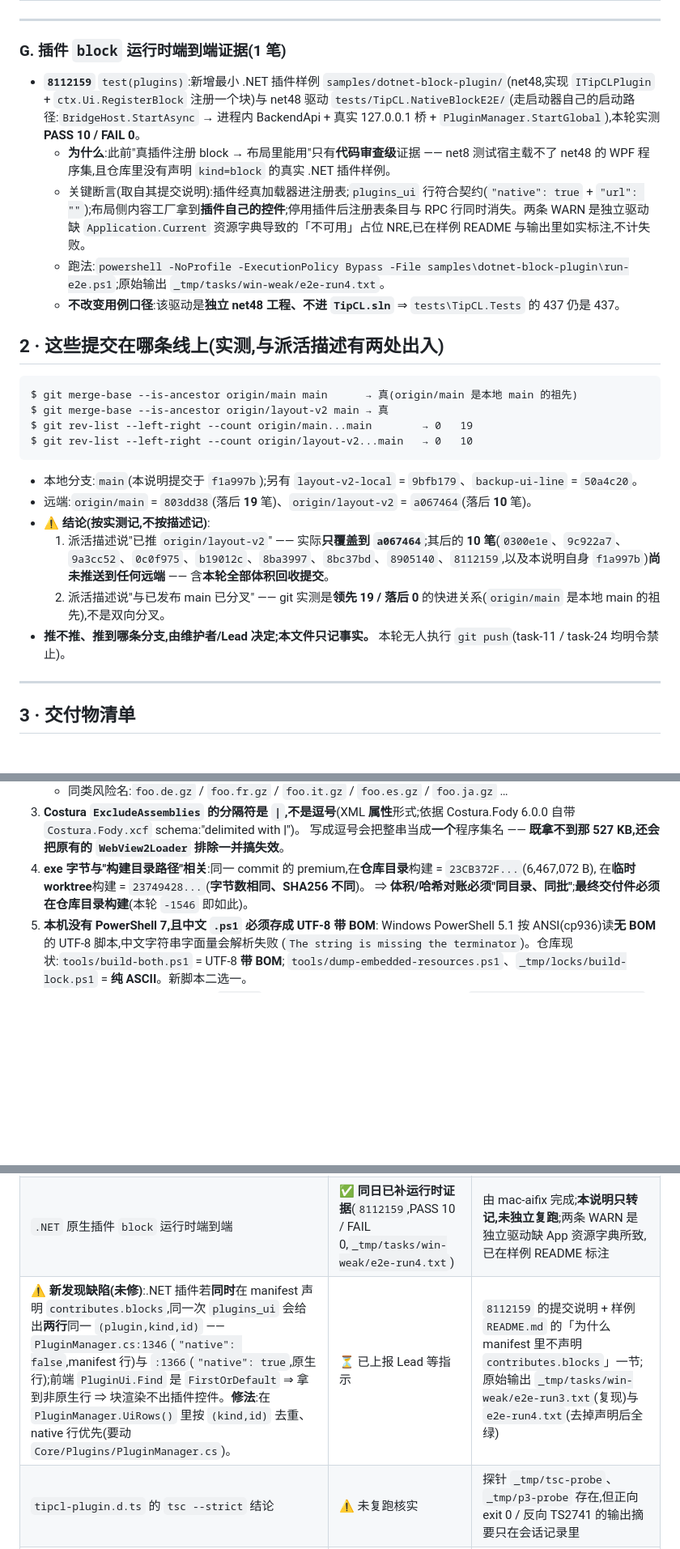
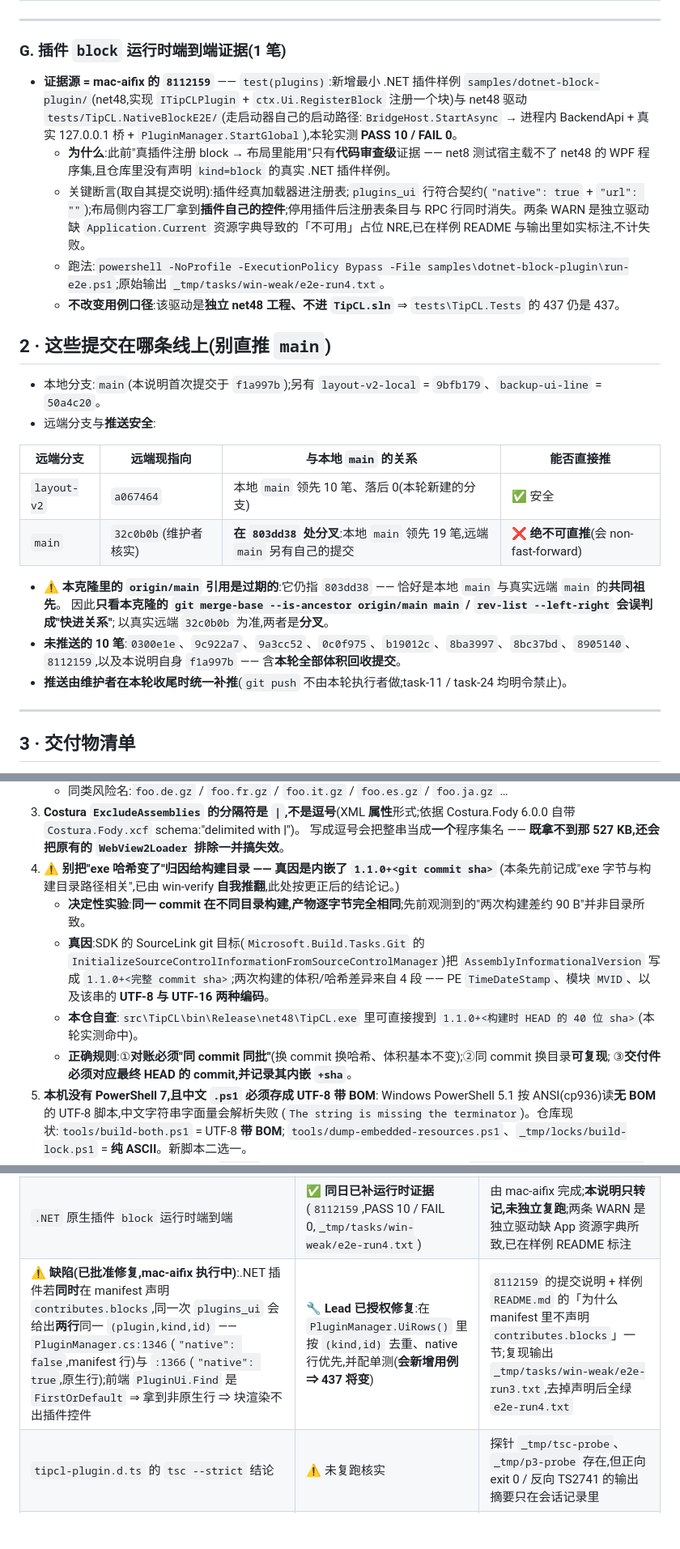
Before and after one commit to wfwwq/TipCL, a Markdown page: docs/DELIVERY-2026-11-14.md, 3 parts joined by grey strips. Shown at 81% size. GitHub-like rendering; blank space fills up the shorter version.

Commit message:
docs: 交付说明两处更正 + 口径补精确 —— 2 推送安全(本克隆 origin/main 引用过期、真实远端 main 32c0b0b 与本地在 803dd38 分叉 ⇒ 绝不可直推,10 笔待维护者补推);6 第 4 条改记真因为内嵌 1.1.0+<sha>(非构建目录);7.1 缺陷改为已批准修复中;4 增用例数前瞻;G 组标明证据源

````diff
--- a/docs/DELIVERY-2026-11-14.md
+++ b/docs/DELIVERY-2026-11-14.md
@@ -65,27 +65,27 @@
 
 ### G. 插件 `block` 运行时端到端证据(1 笔)
 
-- **`8112159`** `test(plugins)`:新增最小 .NET 插件样例 `samples/dotnet-block-plugin/`(net48,实现 `ITipCLPlugin` + `ctx.Ui.RegisterBlock` 注册一个块)与 net48 驱动 `tests/TipCL.NativeBlockE2E/`(走启动器自己的启动路径:`BridgeHost.StartAsync` → 进程内 BackendApi + 真实 127.0.0.1 桥 + `PluginManager.StartGlobal`),本轮实测 **PASS 10 / FAIL 0**。
+- **证据源 = mac-aifix 的 `8112159`** —— `test(plugins)`:新增最小 .NET 插件样例 `samples/dotnet-block-plugin/`(net48,实现 `ITipCLPlugin` + `ctx.Ui.RegisterBlock` 注册一个块)与 net48 驱动 `tests/TipCL.NativeBlockE2E/`(走启动器自己的启动路径:`BridgeHost.StartAsync` → 进程内 BackendApi + 真实 127.0.0.1 桥 + `PluginManager.StartGlobal`),本轮实测 **PASS 10 / FAIL 0**。
   - **为什么**:此前"真插件注册 block → 布局里能用"只有**代码审查级**证据 —— net8 测试宿主载不了 net48 的 WPF 程序集,且仓库里没有声明 `kind=block` 的真实 .NET 插件样例。
   - 关键断言(取自其提交说明):插件经真加载器进注册表;`plugins_ui` 行符合契约(`"native": true` + `"url": ""`);布局侧内容工厂拿到**插件自己的控件**;停用插件后注册表条目与 RPC 行同时消失。两条 WARN 是独立驱动缺 `Application.Current` 资源字典导致的「不可用」占位 NRE,已在样例 README 与输出里如实标注,不计失败。
   - 跑法:`powershell -NoProfile -ExecutionPolicy Bypass -File samples\dotnet-block-plugin\run-e2e.ps1`;原始输出 `_tmp/tasks/win-weak/e2e-run4.txt`。
   - **不改变用例口径**:该驱动是**独立 net48 工程、不进 `TipCL.sln`** ⇒ `tests\TipCL.Tests` 的 437 仍是 437。
 
-## 2 · 这些提交在哪条线上(实测,与派活描述有两处出入)
+## 2 · 这些提交在哪条线上(**别直推 `main`**)
 
-```
-$ git merge-base --is-ancestor origin/main main      → 真(origin/main 是本地 main 的祖先)
-$ git merge-base --is-ancestor origin/layout-v2 main → 真
-$ git rev-list --left-right --count origin/main...main        → 0   19
-$ git rev-list --left-right --count origin/layout-v2...main   → 0   10
-```
+- 本地分支:`main`(本说明首次提交于 `f1a997b`);另有 `layout-v2-local` = `9bfb179`、`backup-ui-line` = `50a4c20`。
+- 远端分支与**推送安全**:
 
-- 本地分支:`main`(本说明提交于 `f1a997b`);另有 `layout-v2-local` = `9bfb179`、`backup-ui-line` = `50a4c20`。
-- 远端:`origin/main` = `803dd38`(落后 **19** 笔)、`origin/layout-v2` = `a067464`(落后 **10** 笔)。
-- **⚠️ 结论(按实测记,不按描述记)**:
-  1. 派活描述说"已推 `origin/layout-v2`" —— 实际**只覆盖到 `a067464`**;其后的 **10 笔**(`0300e1e`、`9c922a7`、`9a3cc52`、`0c0f975`、`b19012c`、`8ba3997`、`8bc37bd`、`8905140`、`8112159`,以及本说明自身 `f1a997b`)**尚未推送到任何远端** —— 含**本轮全部体积回收提交**。
-  2. 派活描述说"与已发布 main 已分叉" —— git 实测是**领先 19 / 落后 0** 的快进关系(`origin/main` 是本地 main 的祖先),不是双向分叉。
-- **推不推、推到哪条分支,由维护者/Lead 决定;本文件只记事实。** 本轮无人执行 `git push`(task-11 / task-24 均明令禁止)。
+| 远端分支 | 远端现指向 | 与本地 `main` 的关系 | 能否直接推 |
+|---|---|---|---|
+| `layout-v2` | `a067464` | 本地 `main` 领先 10 笔、落后 0(本轮新建的分支) | ✅ 安全 |
+| `main` | `32c0b0b`(维护者核实) | **在 `803dd38` 处分叉**:本地 `main` 领先 19 笔,远端 `main` 另有自己的提交 | ❌ **绝不可直推**(会 non-fast-forward) |
+
+- ⚠️ **本克隆里的 `origin/main` 引用是过期的**:它仍指 `803dd38` —— 恰好是本地 `main` 与真实远端 `main` 的**共同祖先**。
+  因此**只看本克隆的 `git merge-base --is-ancestor origin/main main` / `rev-list --left-right` 会误判成"快进关系"**;
+  以真实远端 `32c0b0b` 为准,两者是**分叉**。
+- **未推送的 10 笔**:`0300e1e`、`9c922a7`、`9a3cc52`、`0c0f975`、`b19012c`、`8ba3997`、`8bc37bd`、`8905140`、`8112159`,以及本说明自身 `f1a997b` —— 含**本轮全部体积回收提交**。
+- **推送由维护者在本轮收尾时统一补推**(`git push` 不由本轮执行者做;task-11 / task-24 均明令禁止)。
 
 ---
 
@@ -174,9 +176,15 @@ $ git rev-list --left-right --count origin/layout-v2...main   → 0   10
    - 同类风险名:`foo.de.gz` / `foo.fr.gz` / `foo.it.gz` / `foo.es.gz` / `foo.ja.gz` …
 3. **Costura `ExcludeAssemblies` 的分隔符是 `|`,不是逗号**(XML **属性**形式;依据 Costura.Fody 6.0.0 自带 `Costura.Fody.xcf` schema:"delimited with **|**")。
    写成逗号会把整串当成**一个**程序集名 —— **既拿不到那 527 KB,还会把原有的 `WebView2Loader` 排除一并搞失效**。
-4. **exe 字节与"构建目录路径"相关**:同一 commit 的 premium,在**仓库目录**构建 = `23CB372F...`(6,467,072 B),
-   在**临时 worktree**构建 = `23749428...`(**字节数相同、SHA256 不同**)。
-   ⇒ **体积/哈希对账必须"同目录、同批"**;**最终交付件必须在仓库目录构建**(本轮 `-1546` 即如此)。
+4. **⚠️ 别把"exe 哈希变了"归因给构建目录 —— 真因是内嵌了 `1.1.0+<git commit sha>`**
+   (本条先前记成"exe 字节与构建目录路径相关",已由 win-verify **自我推翻**,此处按更正后的结论记。)
+   - **决定性实验**:**同一 commit 在不同目录构建,产物逐字节完全相同**;先前观测到的"两次构建差约 90 B"并非目录所致。
+   - **真因**:SDK 的 SourceLink git 目标(`Microsoft.Build.Tasks.Git` 的 `InitializeSourceControlInformationFromSourceControlManager`)把
+     `AssemblyInformationalVersion` 写成 `1.1.0+<完整 commit sha>`;两次构建的体积/哈希差异来自 4 段 ——
+     PE `TimeDateStamp`、模块 `MVID`、以及该串的 **UTF-8 与 UTF-16 两种编码**。
+   - **本仓自查**:`src\TipCL\bin\Release\net48\TipCL.exe` 里可直接搜到 `1.1.0+<构建时 HEAD 的 40 位 sha>`(本轮实测命中)。
+   - **正确规则**:①**对账必须"同 commit 同批"**(换 commit 换哈希、体积基本不变);②同 commit 换目录**可复现**;
+     ③**交付件必须对应最终 HEAD 的 commit,并记录其内嵌 `+sha`**。
 5. **本机没有 PowerShell 7,且中文 `.ps1` 必须存成 UTF-8 带 BOM**:
    Windows PowerShell 5.1 按 ANSI(cp936)读**无 BOM** 的 UTF-8 脚本,中文字符串字面量会解析失败
    (`The string is missing the terminator`)。仓库现状:`tools/build-both.ps1` = UTF-8 **带 BOM**;
@@ -202,7 +210,7 @@ $ git rev-list --left-right --count origin/layout-v2...main   → 0   10
 |---|---|---|
 | **人工验收 6 项**(真机手拖分隔条 / 拖窗口跨 760 / 应用方案当场重排 / 编辑态手势 / 单块页入口 / AI 端到端) | ❌ **未做,机器做不了** | `docs/layout-v2-design.md` §9 欠账清单第 4 项(1–3 已销账);`--smoke` 的 `NeverClick` 含"撤销/重置/导出",这些按钮与手势不会被冒烟点到 |
 | `.NET` 原生插件 `block` 运行时端到端 | ✅ **同日已补运行时证据**(`8112159`,PASS 10 / FAIL 0,`_tmp/tasks/win-weak/e2e-run4.txt`) | 由 mac-aifix 完成;**本说明只转记,未独立复跑**;两条 WARN 是独立驱动缺 App 资源字典所致,已在样例 README 标注 |
-| ⚠️ **新发现缺陷(未修)**:.NET 插件若**同时**在 manifest 声明 `contributes.blocks`,同一次 `plugins_ui` 会给出**两行**同一 `(plugin,kind,id)` —— `PluginManager.cs:1346`(`"native": false`,manifest 行)与 `:1366`(`"native": true`,原生行);前端 `PluginUi.Find` 是 `FirstOrDefault` ⇒ 拿到非原生行 ⇒ 块渲染不出插件控件。**修法**:在 `PluginManager.UiRows()` 里按 `(kind,id)` 去重、native 行优先(要动 `Core/Plugins/PluginManager.cs`)。 | ⏳ 已上报 Lead 等指示 | `8112159` 的提交说明 + 样例 `README.md` 的「为什么 manifest 里不声明 `contributes.blocks`」一节;原始输出 `_tmp/tasks/win-weak/e2e-run3.txt`(复现)与 `e2e-run4.txt`(去掉声明后全绿) |
+| ⚠️ **缺陷(已批准修复,mac-aifix 执行中)**:.NET 插件若**同时**在 manifest 声明 `contributes.blocks`,同一次 `plugins_ui` 会给出**两行**同一 `(plugin,kind,id)` —— `PluginManager.cs:1346`(`"native": false`,manifest 行)与 `:1366`(`"native": true`,原生行);前端 `PluginUi.Find` 是 `FirstOrDefault` ⇒ 拿到非原生行 ⇒ 块渲染不出插件控件 | 🔧 **Lead 已授权修复**:在 `PluginManager.UiRows()` 里按 `(kind,id)` 去重、native 行优先,并配单测(**会新增用例 ⇒ 437 将变**) | `8112159` 的提交说明 + 样例 `README.md` 的「为什么 manifest 里不声明 `contributes.blocks`」一节;复现输出 `_tmp/tasks/win-weak/e2e-run3.txt`,去掉声明后全绿 `e2e-run4.txt` |
 | `tipcl-plugin.d.ts` 的 `tsc --strict` 结论 | ⚠️ 未复跑核实 | 探针 `_tmp/tsc-probe`、`_tmp/p3-probe` 存在,但正向 exit 0 / 反向 TS2741 的输出摘要只在会话记录里 |
 | `--smoke` / `--i18n-check` 的**环境口径** | ⚠️ 环境事实 | 受限沙箱需把 `TIPCL_HOME` 指到工作区内;`--i18n-check` 仍跑不起来,替代口径 = D-33 差集审计(见 `PROGRESS.md` 「本会话环境事实」) |
 | **本轮 10 笔未推送** | ⏳ 待维护者决定 | 见 §2 |
````
Also changed, not shown: other parts of docs/DELIVERY-2026-11-14.md (+3 -1 lines).
